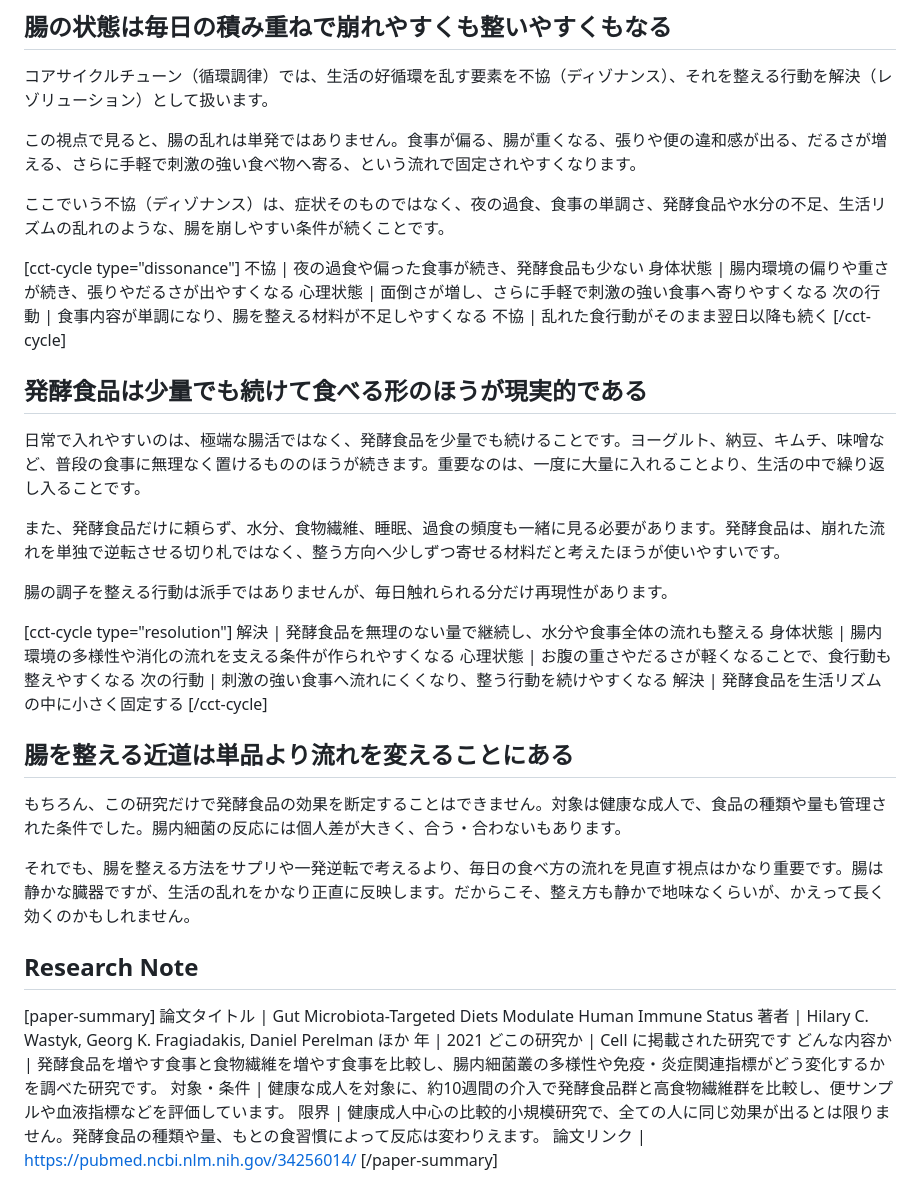
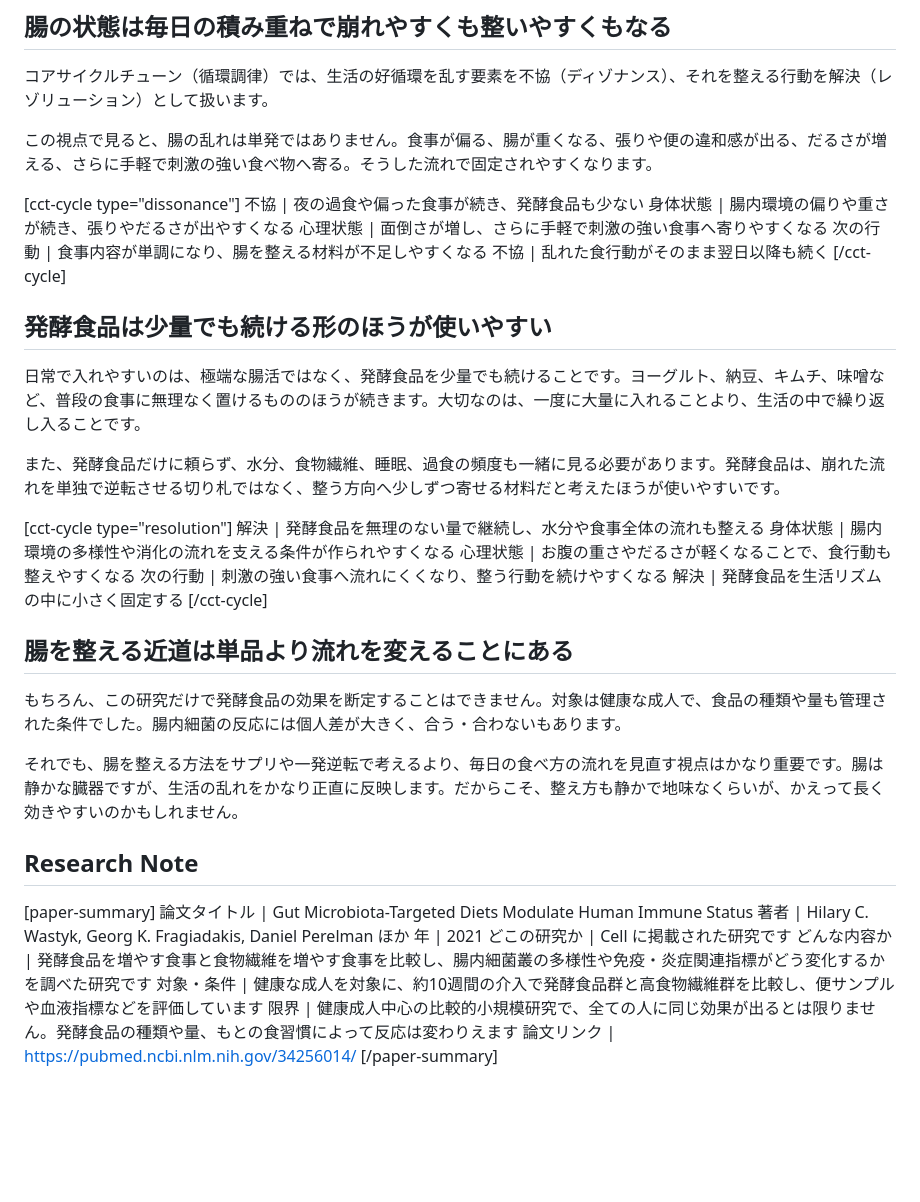
Before and after one commit to corecycletune/corecycletune-site, a Markdown page: articles_src/fermented-foods-microbiome/article.md, the part around one of its changes. Rendered like a GitHub page; blank space fills up the shorter version.

```diff
--- a/articles_src/fermented-foods-microbiome/article.md
+++ b/articles_src/fermented-foods-microbiome/article.md
@@ -61,9 +58,7 @@ Hilary C. Wastyk らの Gut Microbiota-Targeted Diets Modulate Human Immune Stat
 
 コアサイクルチューン（循環調律）では、生活の好循環を乱す要素を不協（ディゾナンス）、それを整える行動を解決（レゾリューション）として扱います。
 
-この視点で見ると、腸の乱れは単発ではありません。食事が偏る、腸が重くなる、張りや便の違和感が出る、だるさが増える、さらに手軽で刺激の強い食べ物へ寄る、という流れで固定されやすくなります。
-
-ここでいう不協（ディゾナンス）は、症状そのものではなく、夜の過食、食事の単調さ、発酵食品や水分の不足、生活リズムの乱れのような、腸を崩しやすい条件が続くことです。
+この視点で見ると、腸の乱れは単発ではありません。食事が偏る、腸が重くなる、張りや便の違和感が出る、だるさが増える、さらに手軽で刺激の強い食べ物へ寄る。そうした流れで固定されやすくなります。
 
 [cct-cycle type="dissonance"]
 不協 | 夜の過食や偏った食事が続き、発酵食品も少ない
@@ -73,13 +68,11 @@ Hilary C. Wastyk らの Gut Microbiota-Targeted Diets Modulate Human Immune Stat
 不協 | 乱れた食行動がそのまま翌日以降も続く
 [/cct-cycle]
 
-## 発酵食品は少量でも続けて食べる形のほうが現実的である
+## 発酵食品は少量でも続ける形のほうが使いやすい
 
-日常で入れやすいのは、極端な腸活ではなく、発酵食品を少量でも続けることです。ヨーグルト、納豆、キムチ、味噌など、普段の食事に無理なく置けるもののほうが続きます。重要なのは、一度に大量に入れることより、生活の中で繰り返し入ることです。
+日常で入れやすいのは、極端な腸活ではなく、発酵食品を少量でも続けることです。ヨーグルト、納豆、キムチ、味噌など、普段の食事に無理なく置けるもののほうが続きます。大切なのは、一度に大量に入れることより、生活の中で繰り返し入ることです。
 
 また、発酵食品だけに頼らず、水分、食物繊維、睡眠、過食の頻度も一緒に見る必要があります。発酵食品は、崩れた流れを単独で逆転させる切り札ではなく、整う方向へ少しずつ寄せる材料だと考えたほうが使いやすいです。
-
-腸の調子を整える行動は派手ではありませんが、毎日触れられる分だけ再現性があります。
 
 [cct-cycle type="resolution"]
 解決 | 発酵食品を無理のない量で継続し、水分や食事全体の流れも整える
@@ -93,7 +86,7 @@ Hilary C. Wastyk らの Gut Microbiota-Targeted Diets Modulate Human Immune Stat
 
 もちろん、この研究だけで発酵食品の効果を断定することはできません。対象は健康な成人で、食品の種類や量も管理された条件でした。腸内細菌の反応には個人差が大きく、合う・合わないもあります。
 
-それでも、腸を整える方法をサプリや一発逆転で考えるより、毎日の食べ方の流れを見直す視点はかなり重要です。腸は静かな臓器ですが、生活の乱れをかなり正直に反映します。だからこそ、整え方も静かで地味なくらいが、かえって長く効くのかもしれません。
+それでも、腸を整える方法をサプリや一発逆転で考えるより、毎日の食べ方の流れを見直す視点はかなり重要です。腸は静かな臓器ですが、生活の乱れをかなり正直に反映します。だからこそ、整え方も静かで地味なくらいが、かえって長く効きやすいのかもしれません。
 
 ## Research Note
 
@@ -102,8 +95,8 @@ Hilary C. Wastyk らの Gut Microbiota-Targeted Diets Modulate Human Immune Stat
 著者 | Hilary C. Wastyk, Georg K. Fragiadakis, Daniel Perelman ほか
 年 | 2021
 どこの研究か | Cell に掲載された研究です
-どんな内容か | 発酵食品を増やす食事と食物繊維を増やす食事を比較し、腸内細菌叢の多様性や免疫・炎症関連指標がどう変化するかを調べた研究です。
-対象・条件 | 健康な成人を対象に、約10週間の介入で発酵食品群と高食物繊維群を比較し、便サンプルや血液指標などを評価しています。
-限界 | 健康成人中心の比較的小規模研究で、全ての人に同じ効果が出るとは限りません。発酵食品の種類や量、もとの食習慣によって反応は変わりえます。
+どんな内容か | 発酵食品を増やす食事と食物繊維を増やす食事を比較し、腸内細菌叢の多様性や免疫・炎症関連指標がどう変化するかを調べた研究です
+対象・条件 | 健康な成人を対象に、約10週間の介入で発酵食品群と高食物繊維群を比較し、便サンプルや血液指標などを評価しています
+限界 | 健康成人中心の比較的小規模研究で、全ての人に同じ効果が出るとは限りません。発酵食品の種類や量、もとの食習慣によって反応は変わりえます
 論文リンク | https://pubmed.ncbi.nlm.nih.gov/34256014/
 [/paper-summary]
```
Also changed, not shown: other parts of articles_src/fermented-foods-microbiome/article.md (+19 -22 lines).
